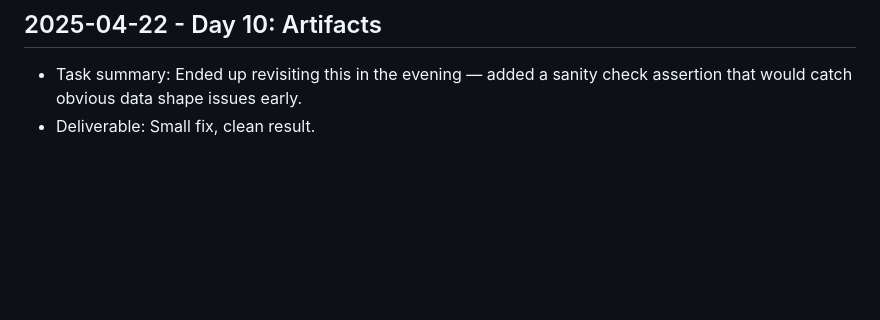
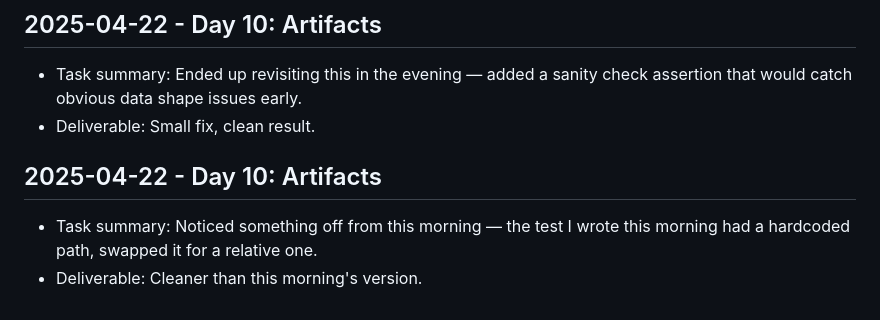
Before and after one commit to harshitpaunikar1/model-free-vertical-text-ocr, a Markdown page: .github/project-buildup-history.md, the part around the change. GitHub-like rendering; blank space fills up the shorter version.

Commit message:
Day 10: Artifacts
Project: Model-Free Vertical Text OCR
Category: advanced_system / generic
Date: 2025-04-22

Task:
Noticed something off from this morning — the test I wrote this morning
had a hardcoded path, swapped it for a relative one.

Deliverable:
Cleaner than this morning's version.

```diff
--- a/.github/project-buildup-history.md
+++ b/.github/project-buildup-history.md
@@ -56,3 +56,7 @@
 
 - Task summary: Ended up revisiting this in the evening — added a sanity check assertion that would catch obvious data shape issues early.
 - Deliverable: Small fix, clean result.
+## 2025-04-22 - Day 10: Artifacts
+
+- Task summary: Noticed something off from this morning — the test I wrote this morning had a hardcoded path, swapped it for a relative one.
+- Deliverable: Cleaner than this morning's version.
```
